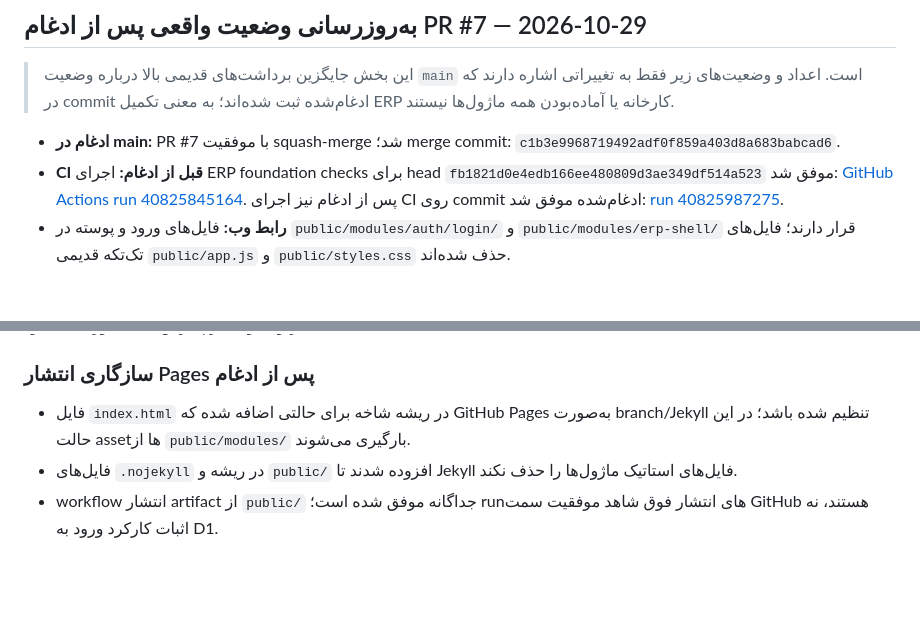
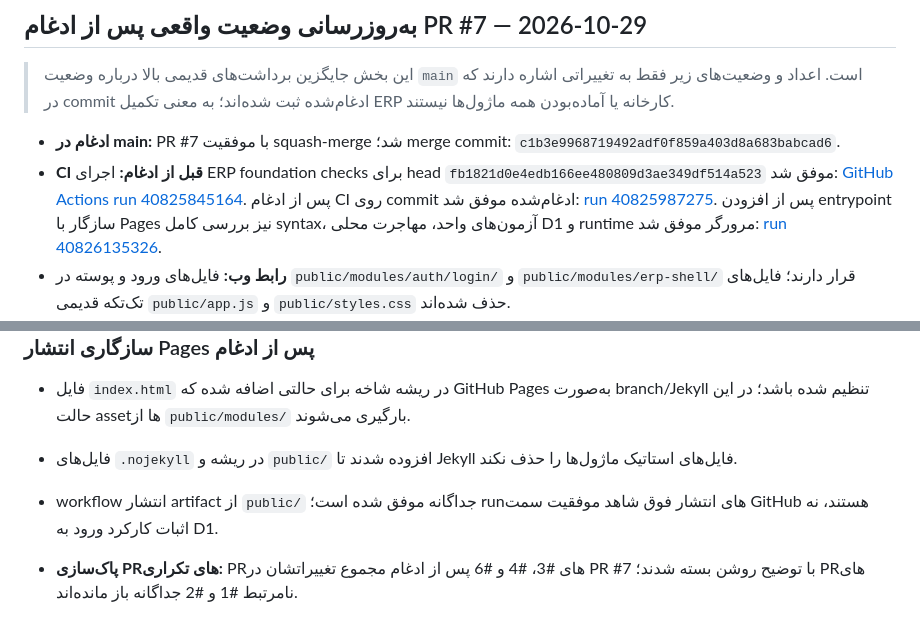
Before and after one commit to pasoooir/Erp, a Markdown page: docs/PROJECT_EXECUTION_TRACKER.md, 2 parts joined by grey strips. GitHub-like rendering; blank space fills up the shorter version.

Commit message:
Record final passing CI and close superseded stacked PRs

```diff
--- a/docs/PROJECT_EXECUTION_TRACKER.md
+++ b/docs/PROJECT_EXECUTION_TRACKER.md
@@ -79,7 +79,7 @@
 > این بخش جایگزین برداشت‌های قدیمی بالا درباره وضعیت `main` است. اعداد و وضعیت‌های زیر فقط به تغییراتی اشاره دارند که در commit ادغام‌شده ثبت شده‌اند؛ به معنی تکمیل ERP کارخانه یا آماده‌بودن همه ماژول‌ها نیستند.
 
 - **ادغام در main:** PR #7 با موفقیت squash-merge شد؛ merge commit: `c1b3e9968719492adf0f859a403d8a683babcad6`.
-- **CI قبل از ادغام:** اجرای ERP foundation checks برای head `fb1821d0e4edb166ee480809d3ae349df514a523` موفق شد: [GitHub Actions run 40825845164](https://github.com/pasoooir/Erp/actions/runs/40825845164). پس از ادغام نیز اجرای CI روی commit ادغام‌شده موفق شد: [run 40825987275](https://github.com/pasoooir/Erp/actions/runs/40825987275).
+- **CI قبل از ادغام:** اجرای ERP foundation checks برای head `fb1821d0e4edb166ee480809d3ae349df514a523` موفق شد: [GitHub Actions run 40825845164](https://github.com/pasoooir/Erp/actions/runs/40825845164). پس از ادغام CI روی commit ادغام‌شده موفق شد: [run 40825987275](https://github.com/pasoooir/Erp/actions/runs/40825987275). پس از افزودن entrypoint سازگار با Pages نیز بررسی کامل syntax، آزمون‌های واحد، مهاجرت محلی D1 و runtime مرورگر موفق شد: [run 40826135326](https://github.com/pasoooir/Erp/actions/runs/40826135326).
 - **رابط وب:** فایل‌های ورود و پوسته در `public/modules/auth/login/` و `public/modules/erp-shell/` قرار دارند؛ فایل‌های تک‌تکه قدیمی `public/app.js` و `public/styles.css` حذف شده‌اند.
 - **پایه API:** کد Worker در `src/index.js` و handler ورود در `src/modules/auth/login/login-handler.js` وجود دارد. آزمون‌های محلی/CI روی migrationها و runtime انجام می‌شوند؛ این به‌تنهایی اثبات اتصال به دیتابیس عملیاتی نیست.
 - **انتشار صفحات:** workflow انتشار `.github/workflows/deploy-pages.yml` پوشه `public/` را منتشر کرده و run [40825987358](https://github.com/pasoooir/Erp/actions/runs/40825987358) با موفقیت پایان یافته است؛ GitHub Actions گزارش داده URL محیط `https://pasoooir.github.io/Erp/` است. برای سازگاری با تنظیمات خودکار Pages که از ریشه شاخه نیز build می‌گیرد، `index.html` ریشه با مسیرهای `public/modules/` و فایل‌های `.nojekyll` اضافه شده‌اند. run بعدی انتشار پس از این اصلاحات نیز موفق شد: [40826135321](https://github.com/pasoooir/Erp/actions/runs/40826135321).
@@ -105,3 +105,5 @@
 - فایل `index.html` در ریشه شاخه برای حالتی اضافه شده که GitHub Pages به‌صورت branch/Jekyll تنظیم شده باشد؛ در این حالت assetها از `public/modules/` بارگیری می‌شوند.
 - فایل‌های `.nojekyll` در ریشه و `public/` افزوده شدند تا Jekyll فایل‌های استاتیک ماژول‌ها را حذف نکند.
 - workflow انتشار artifact از `public/` جداگانه موفق شده است؛ runهای انتشار فوق شاهد موفقیت سمت GitHub هستند، نه اثبات کارکرد ورود به D1.
+
+- **پاک‌سازی PRهای تکراری:** PRهای #3، #4 و #6 پس از ادغام مجموع تغییراتشان در PR #7 با توضیح روشن بسته شدند؛ PRهای نامرتبط #1 و #2 جداگانه باز مانده‌اند.
```
